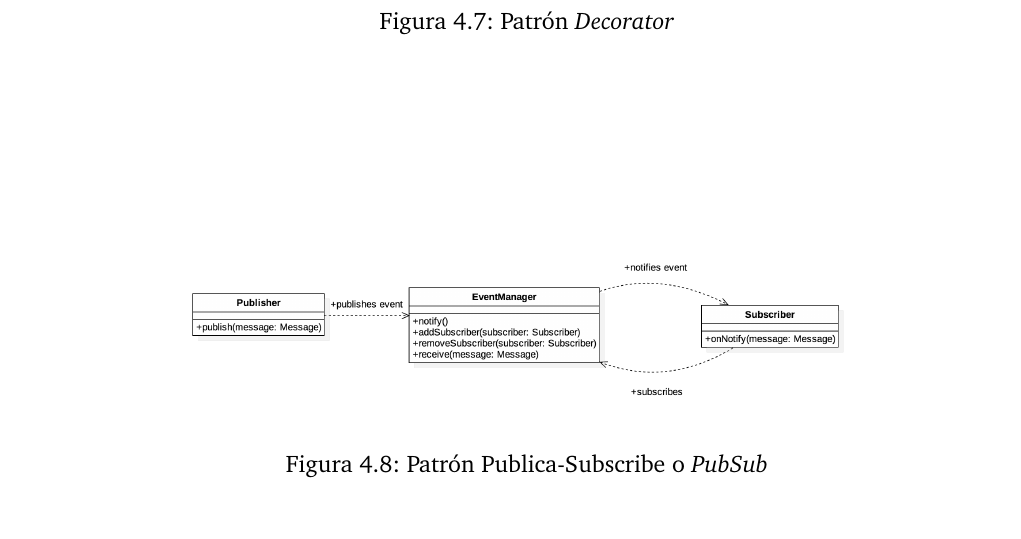
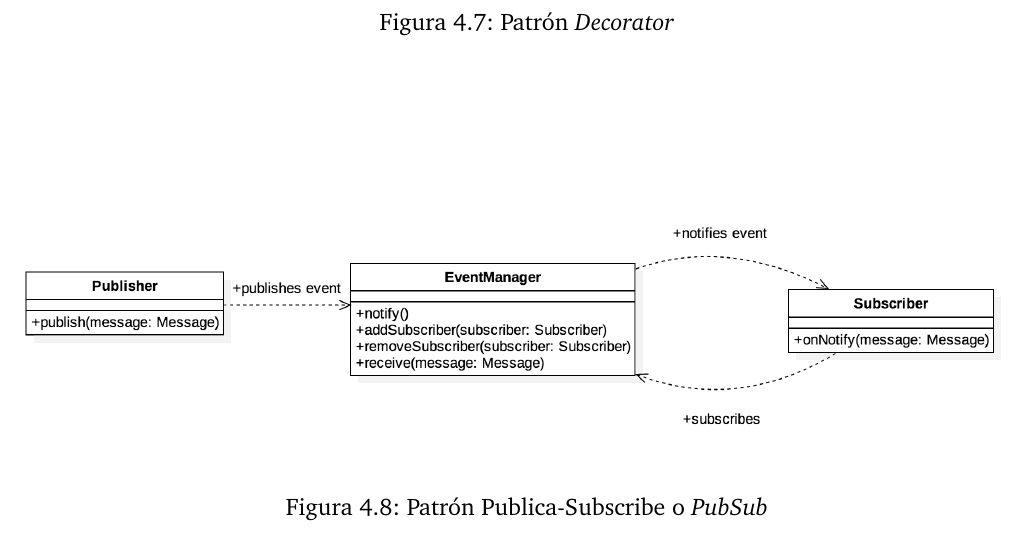
Before and after one commit to Jazzzy/It_Fights, a LaTeX book (Project_Documentation_ES/traballo.tex, which reads Project_Documentation_ES/secciones/capitulos/arquitecturaYHerramientas.tex): part of page 92 of 124, cut so that both start at the same text. Compiled offline with pdfLaTeX.

Commit message:
Cambio tamaño en una figura

```diff
--- a/Project_Documentation_ES/secciones/capitulos/arquitecturaYHerramientas.tex
+++ b/Project_Documentation_ES/secciones/capitulos/arquitecturaYHerramientas.tex
@@ -199,7 +199,7 @@ El patrón Publica-Subscribe se utiliza cuando es necesario que diversos objetos
 \bigskip
 
 \begin{figure}
-	\centerline{\includegraphics[width=12cm]{otros/UML/png/pubsub.png}}
+	\centerline{\includegraphics[width=18cm]{otros/UML/png/pubsub.png}}
 	\caption{Patrón Publica-Subscribe o \textit{PubSub}}
 		\label{pat:pubsub}
 \end{figure}
```
Also changed, not shown: Project_Documentation_ES/traballo.pdf, 2 other files.
